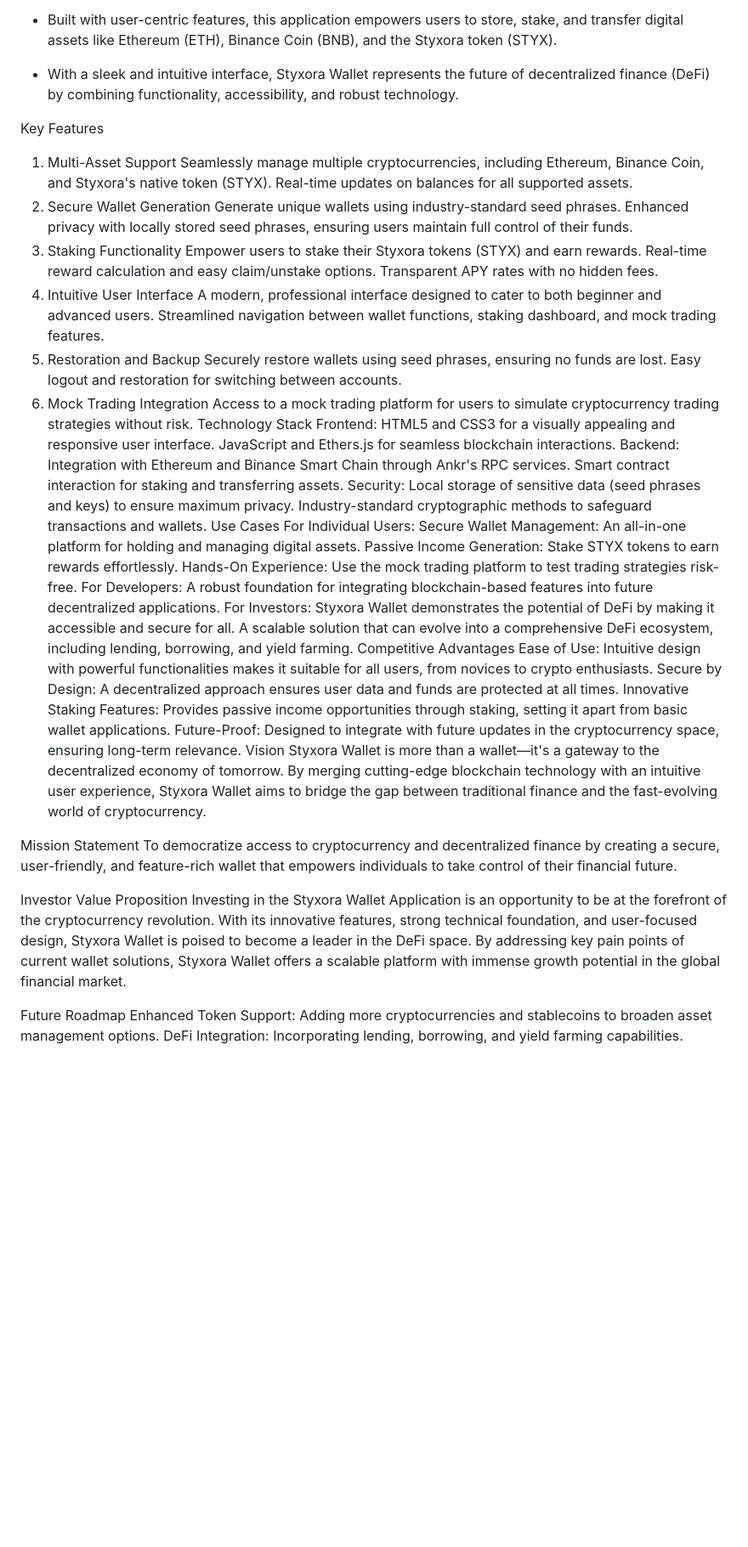
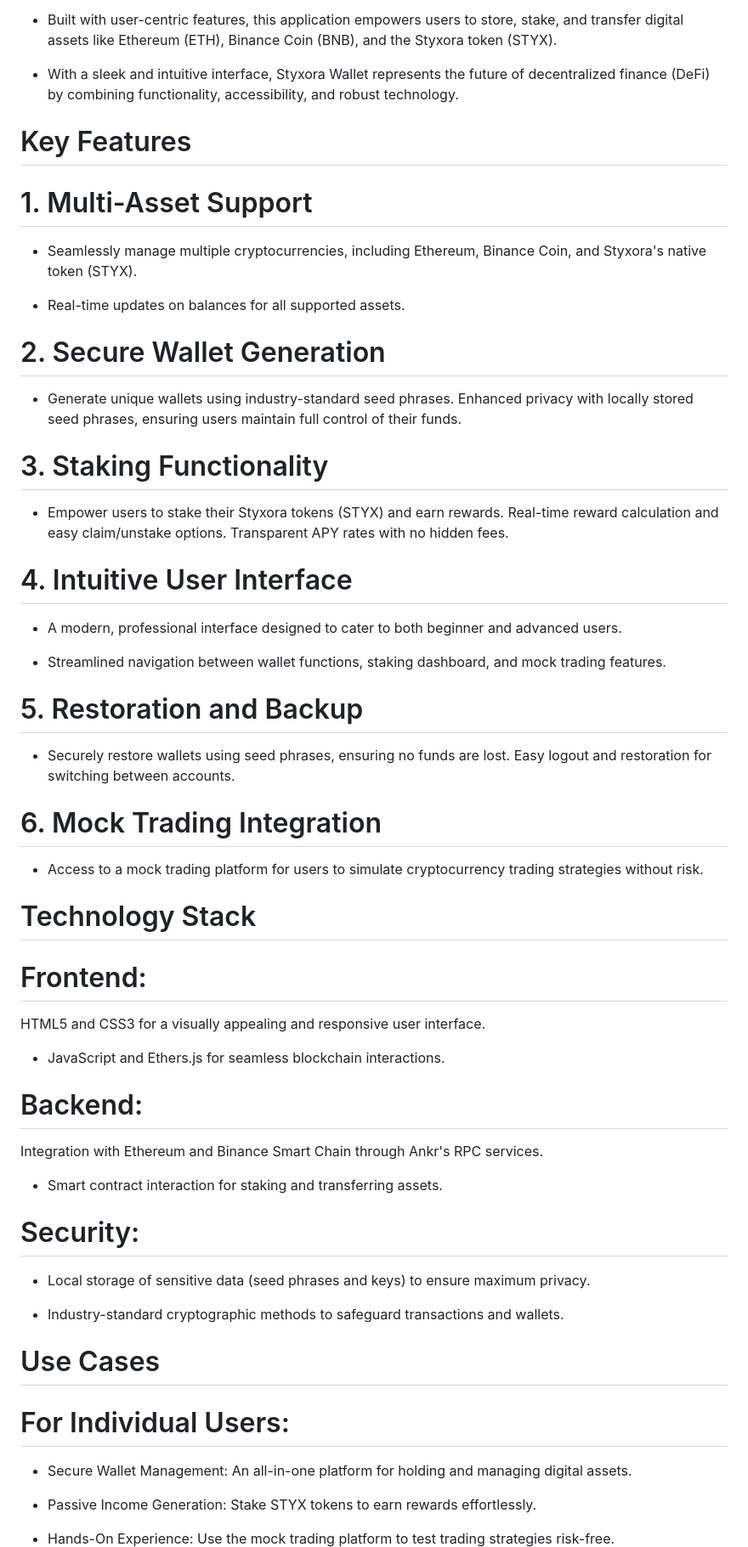
Before and after one commit to PythTester/Styxora, a Markdown page: README.md, the part around the change printed below. Shown: that part at 85% size. GitHub-like rendering; blank space fills up the shorter version.

```diff
--- a/README.md
+++ b/README.md
@@ -7,58 +7,66 @@
 
 - With a sleek and intuitive interface, Styxora Wallet represents the future of decentralized finance (DeFi) by combining functionality, accessibility, and robust technology.
 
-Key Features
-1. Multi-Asset Support
-Seamlessly manage multiple cryptocurrencies, including Ethereum, Binance Coin, and Styxora's native token (STYX).
-Real-time updates on balances for all supported assets.
-2. Secure Wallet Generation
-Generate unique wallets using industry-standard seed phrases.
+# Key Features
+
+# 1. Multi-Asset Support
+
+- Seamlessly manage multiple cryptocurrencies, including Ethereum, Binance Coin, and Styxora's native token (STYX).
+
+- Real-time updates on balances for all supported assets.
+
+# 2. Secure Wallet Generation
+
+- Generate unique wallets using industry-standard seed phrases.
 Enhanced privacy with locally stored seed phrases, ensuring users maintain full control of their funds.
-3. Staking Functionality
-Empower users to stake their Styxora tokens (STYX) and earn rewards.
+
+# 3. Staking Functionality
+
+- Empower users to stake their Styxora tokens (STYX) and earn rewards.
 Real-time reward calculation and easy claim/unstake options.
 Transparent APY rates with no hidden fees.
-4. Intuitive User Interface
-A modern, professional interface designed to cater to both beginner and advanced users.
-Streamlined navigation between wallet functions, staking dashboard, and mock trading features.
-5. Restoration and Backup
-Securely restore wallets using seed phrases, ensuring no funds are lost.
+
+# 4. Intuitive User Interface
+
+- A modern, professional interface designed to cater to both beginner and advanced users.
+
+- Streamlined navigation between wallet functions, staking dashboard, and mock trading features.
+
+# 5. Restoration and Backup
+
+- Securely restore wallets using seed phrases, ensuring no funds are lost.
 Easy logout and restoration for switching between accounts.
-6. Mock Trading Integration
-Access to a mock trading platform for users to simulate cryptocurrency trading strategies without risk.
-Technology Stack
-Frontend:
+
+# 6. Mock Trading Integration
+
+- Access to a mock trading platform for users to simulate cryptocurrency trading strategies without risk.
+
+# Technology Stack
+
+# Frontend:
 HTML5 and CSS3 for a visually appealing and responsive user interface.
-JavaScript and Ethers.js for seamless blockchain interactions.
-Backend:
+
+- JavaScript and Ethers.js for seamless blockchain interactions.
+
+# Backend:
 Integration with Ethereum and Binance Smart Chain through Ankr's RPC services.
-Smart contract interaction for staking and transferring assets.
-Security:
-Local storage of sensitive data (seed phrases and keys) to ensure maximum privacy.
-Industry-standard cryptographic methods to safeguard transactions and wallets.
-Use Cases
-For Individual Users:
-Secure Wallet Management: An all-in-one platform for holding and managing digital assets.
-Passive Income Generation: Stake STYX tokens to earn rewards effortlessly.
-Hands-On Experience: Use the mock trading platform to test trading strategies risk-free.
-For Developers:
-A robust foundation for integrating blockchain-based features into future decentralized applications.
-For Investors:
-Styxora Wallet demonstrates the potential of DeFi by making it accessible and secure for all.
-A scalable solution that can evolve into a comprehensive DeFi ecosystem, including lending, borrowing, and yield farming.
-Competitive Advantages
-Ease of Use: Intuitive design with powerful functionalities makes it suitable for all users, from novices to crypto enthusiasts.
-Secure by Design: A decentralized approach ensures user data and funds are protected at all times.
-Innovative Staking Features: Provides passive income opportunities through staking, setting it apart from basic wallet applications.
-Future-Proof: Designed to integrate with future updates in the cryptocurrency space, ensuring long-term relevance.
-Vision
-Styxora Wallet is more than a wallet—it's a gateway to the decentralized economy of tomorrow. By merging cutting-edge blockchain technology with an intuitive user experience, Styxora Wallet aims to bridge the gap between traditional finance and the fast-evolving world of cryptocurrency.
 
-Mission Statement
-To democratize access to cryptocurrency and decentralized finance by creating a secure, user-friendly, and feature-rich wallet that empowers individuals to take control of their financial future.
+- Smart contract interaction for staking and transferring assets.
 
-Investor Value Proposition
-Investing in the Styxora Wallet Application is an opportunity to be at the forefront of the cryptocurrency revolution. With its innovative features, strong technical foundation, and user-focused design, Styxora Wallet is poised to become a leader in the DeFi space. By addressing key pain points of current wallet solutions, Styxora Wallet offers a scalable platform with immense growth potential in the global financial market.
+# Security:
 
-Future Roadmap
-Enhanced Token Support: Adding more cryptocurrencies and stablecoins to broaden asset management options.
+- Local storage of sensitive data (seed phrases and keys) to ensure maximum privacy.
+
+- Industry-standard cryptographic methods to safeguard transactions and wallets.
+
+# Use Cases
+
+# For Individual Users:
+
+- Secure Wallet Management: An all-in-one platform for holding and managing digital assets.
+
+- Passive Income Generation: Stake STYX tokens to earn rewards effortlessly.
+
+- Hands-On Experience: Use the mock trading platform to test trading strategies risk-free.
+
+
```
Also changed, not shown: other parts of README.md (+45 -3 lines).
